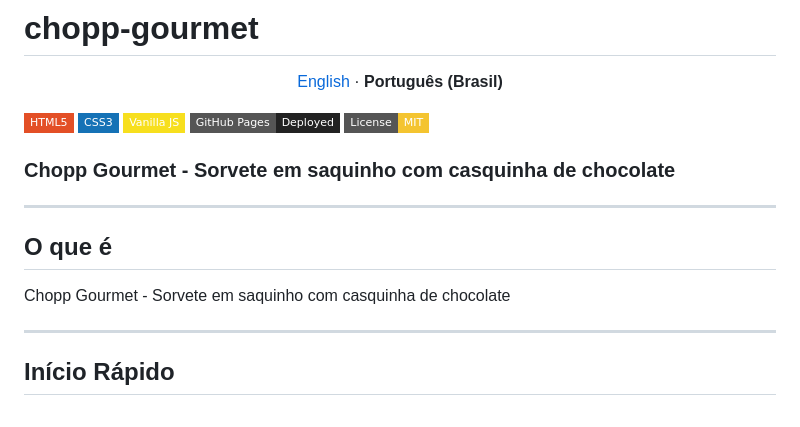
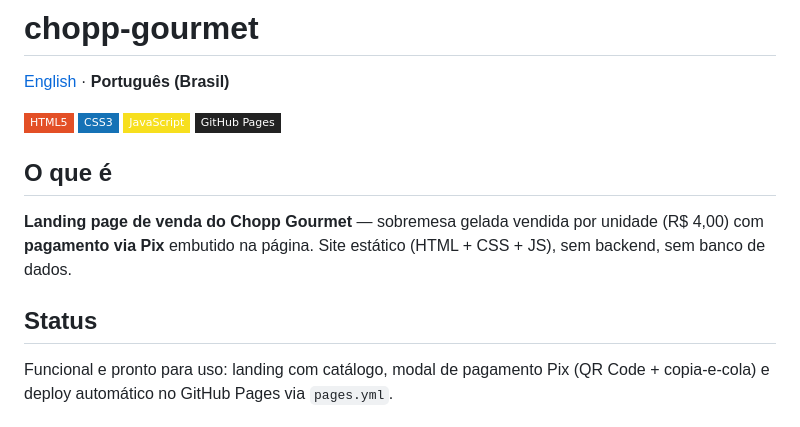
Before and after one commit to KelvinOliveiraCode/chopp-gourmet, a Markdown page: README.md, the part around one of its changes. Drawn GitHub-style; badges without logos.

```diff
--- a/README.md
+++ b/README.md
@@ -4,19 +2,13 @@
 
 [English](README.en.md) · **Português (Brasil)**
 
-</div>
-
-[![HTML5](https://img.shields.io/badge/HTML5-E34F26?style=flat-square&logo=html5&logoColor=white)](https://developer.mozilla.org/en-US/docs/Web/HTML) [![CSS3](https://img.shields.io/badge/CSS3-1572B6?style=flat-square&logo=css3&logoColor=white)](https://developer.mozilla.org/en-US/docs/Web/CSS) [![Vanilla JS](https://img.shields.io/badge/Vanilla%20JS-F7DF1E?style=flat-square&logo=javascript&logoColor=black)](https://developer.mozilla.org/en-US/docs/Web/JavaScript) [![GitHub Pages](https://img.shields.io/badge/GitHub%20Pages-Deployed-222?style=flat-square&logo=githubpages)](https://pages.github.com/) [![MIT License](https://img.shields.io/badge/License-MIT-f4c430?style=flat-square)](LICENSE)
-
-### Chopp Gourmet - Sorvete em saquinho com casquinha de chocolate
-
----
+![HTML5](https://img.shields.io/badge/HTML5-E34F26?style=flat-square&logo=html5&logoColor=white) ![CSS3](https://img.shields.io/badge/CSS3-1572B6?style=flat-square&logo=css3&logoColor=white) ![JavaScript](https://img.shields.io/badge/JavaScript-F7DF1E?style=flat-square&logo=javascript&logoColor=black) [![GitHub Pages](https://img.shields.io/badge/GitHub%20Pages-222222?style=flat-square&logo=githubpages)](#)
 
 ## O que é
 
-Chopp Gourmet - Sorvete em saquinho com casquinha de chocolate
+**Landing page de venda do Chopp Gourmet** — sobremesa gelada vendida por unidade (R$ 4,00) com **pagamento via Pix** embutido na página. Site estático (HTML + CSS + JS), sem backend, sem banco de dados.
 
----
+## Status
 
-## Início Rápido
+Funcional e pronto para uso: landing com catálogo, modal de pagamento Pix (QR Code + copia-e-cola) e deploy automático no GitHub Pages via `pages.yml`.
 
```
Also changed, not shown: other parts of README.md (+66 -83 lines), README.en.md (+70 -93 lines).
